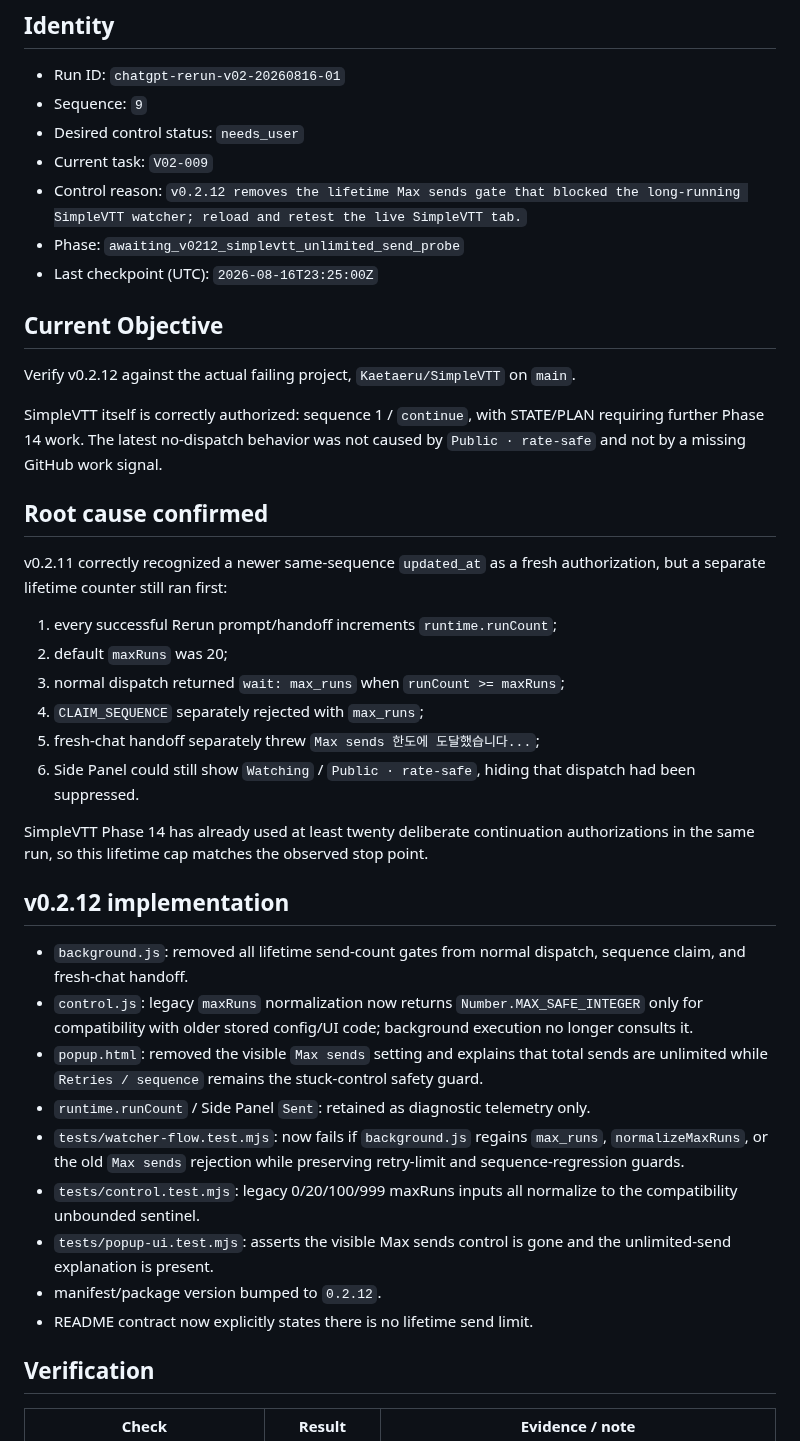
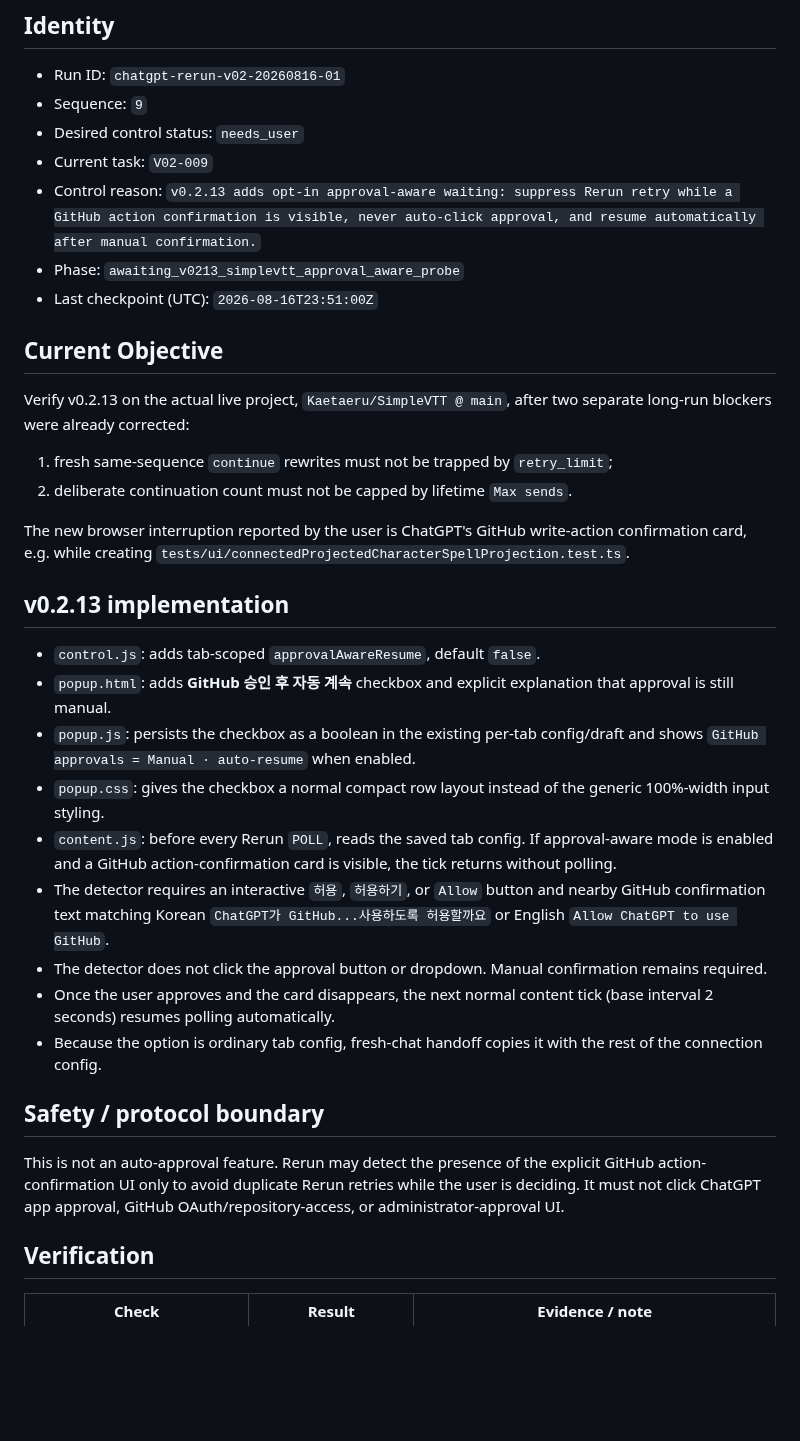
Before and after one commit to Kaetaeru/chatgpt-rerun-extension, a Markdown page: .chatgpt-rerun/STATE.md, the part around one of its changes. Drawn GitHub-style; blank space fills up the shorter version.

Commit message:
Checkpoint v0.2.13 approval-aware verification

```diff
--- a/.chatgpt-rerun/STATE.md
+++ b/.chatgpt-rerun/STATE.md
@@ -6,40 +6,34 @@
 - Sequence: `9`
 - Desired control status: `needs_user`
 - Current task: `V02-009`
-- Control reason: `v0.2.12 removes the lifetime Max sends gate that blocked the long-running SimpleVTT watcher; reload and retest the live SimpleVTT tab.`
-- Phase: `awaiting_v0212_simplevtt_unlimited_send_probe`
-- Last checkpoint (UTC): `2026-08-16T23:25:00Z`
+- Control reason: `v0.2.13 adds opt-in approval-aware waiting: suppress Rerun retry while a GitHub action confirmation is visible, never auto-click approval, and resume automatically after manual confirmation.`
+- Phase: `awaiting_v0213_simplevtt_approval_aware_probe`
+- Last checkpoint (UTC): `2026-08-16T23:51:00Z`
 
 ## Current Objective
 
-Verify v0.2.12 against the actual failing project, `Kaetaeru/SimpleVTT` on `main`.
+Verify v0.2.13 on the actual live project, `Kaetaeru/SimpleVTT @ main`, after two separate long-run blockers were already corrected:
 
-SimpleVTT itself is correctly authorized: sequence 1 / `continue`, with STATE/PLAN requiring further Phase 14 work. The latest no-dispatch behavior was not caused by `Public · rate-safe` and not by a missing GitHub work signal.
+1. fresh same-sequence `continue` rewrites must not be trapped by `retry_limit`;
+2. deliberate continuation count must not be capped by lifetime `Max sends`.
 
-## Root cause confirmed
+The new browser interruption reported by the user is ChatGPT's GitHub write-action confirmation card, e.g. while creating `tests/ui/connectedProjectedCharacterSpellProjection.test.ts`.
 
-v0.2.11 correctly recognized a newer same-sequence `updated_at` as a fresh authorization, but a separate lifetime counter still ran first:
+## v0.2.13 implementation
 
-1. every successful Rerun prompt/handoff increments `runtime.runCount`;
-2. default `maxRuns` was 20;
-3. normal dispatch returned `wait: max_runs` when `runCount >= maxRuns`;
-4. `CLAIM_SEQUENCE` separately rejected with `max_runs`;
-5. fresh-chat handoff separately threw `Max sends 한도에 도달했습니다...`;
-6. Side Panel could still show `Watching` / `Public · rate-safe`, hiding that dispatch had been suppressed.
+- `control.js`: adds tab-scoped `approvalAwareResume`, default `false`.
+- `popup.html`: adds **GitHub 승인 후 자동 계속** checkbox and explicit explanation that approval is still manual.
+- `popup.js`: persists the checkbox as a boolean in the existing per-tab config/draft and shows `GitHub approvals = Manual · auto-resume` when enabled.
+- `popup.css`: gives the checkbox a normal compact row layout instead of the generic 100%-width input styling.
+- `content.js`: before every Rerun `POLL`, reads the saved tab config. If approval-aware mode is enabled and a GitHub action-confirmation card is visible, the tick returns without polling.
+- The detector requires an interactive `허용`, `허용하기`, or `Allow` button and nearby GitHub confirmation text matching Korean `ChatGPT가 GitHub...사용하도록 허용할까요` or English `Allow ChatGPT to use GitHub`.
+- The detector does not click the approval button or dropdown. Manual confirmation remains required.
+- Once the user approves and the card disappears, the next normal content tick (base interval 2 seconds) resumes polling automatically.
+- Because the option is ordinary tab config, fresh-chat handoff copies it with the rest of the connection config.
 
-SimpleVTT Phase 14 has already used at least twenty deliberate continuation authorizations in the same run, so this lifetime cap matches the observed stop point.
+## Safety / protocol boundary
 
-## v0.2.12 implementation
-
-- `background.js`: removed all lifetime send-count gates from normal dispatch, sequence claim, and fresh-chat handoff.
-- `control.js`: legacy `maxRuns` normalization now returns `Number.MAX_SAFE_INTEGER` only for compatibility with older stored config/UI code; background execution no longer consults it.
-- `popup.html`: removed the visible `Max sends` setting and explains that total sends are unlimited while `Retries / sequence` remains the stuck-control safety guard.
-- `runtime.runCount` / Side Panel `Sent`: retained as diagnostic telemetry only.
-- `tests/watcher-flow.test.mjs`: now fails if `background.js` regains `max_runs`, `normalizeMaxRuns`, or the old `Max sends` rejection while preserving retry-limit and sequence-regression guards.
-- `tests/control.test.mjs`: legacy 0/20/100/999 maxRuns inputs all normalize to the compatibility unbounded sentinel.
-- `tests/popup-ui.test.mjs`: asserts the visible Max sends control is gone and the unlimited-send explanation is present.
-- manifest/package version bumped to `0.2.12`.
-- README contract now explicitly states there is no lifetime send limit.
+This is not an auto-approval feature. Rerun may detect the presence of the explicit GitHub action-confirmation UI only to avoid duplicate Rerun retries while the user is deciding. It must not click ChatGPT app approval, GitHub OAuth/repository-access, or administrator-approval UI.
 
 ## Verification
 
```
Also changed, not shown: other parts of .chatgpt-rerun/STATE.md (+19 -9 lines).
